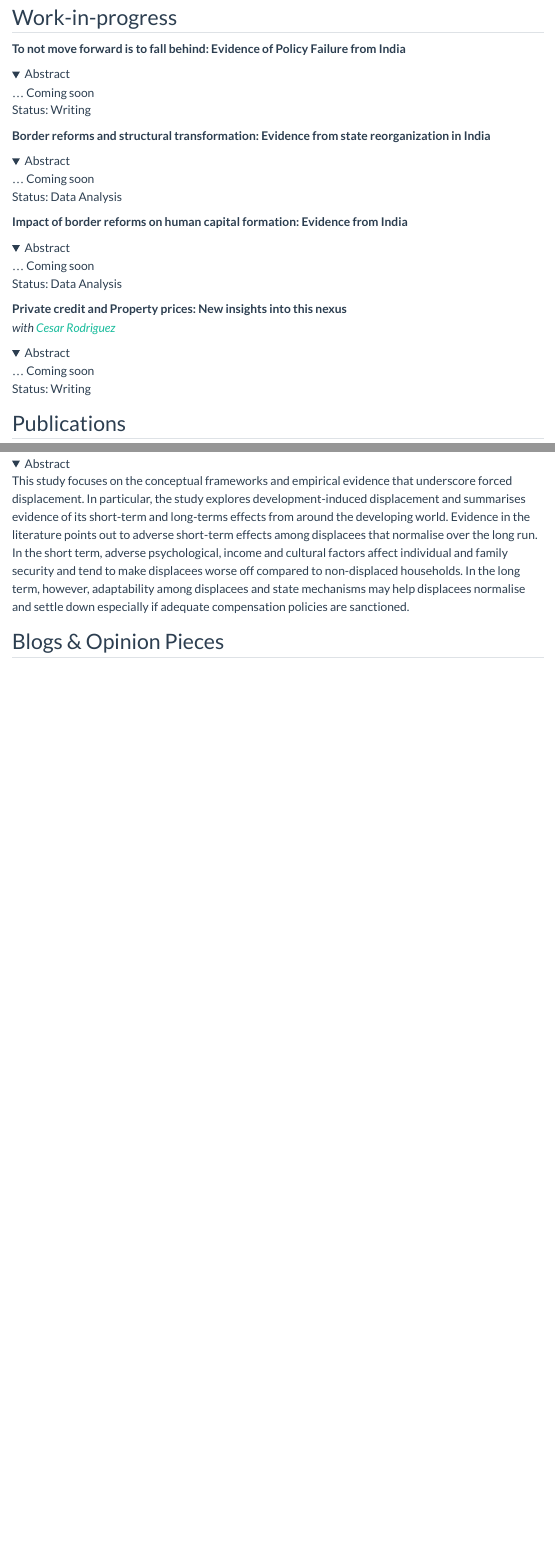
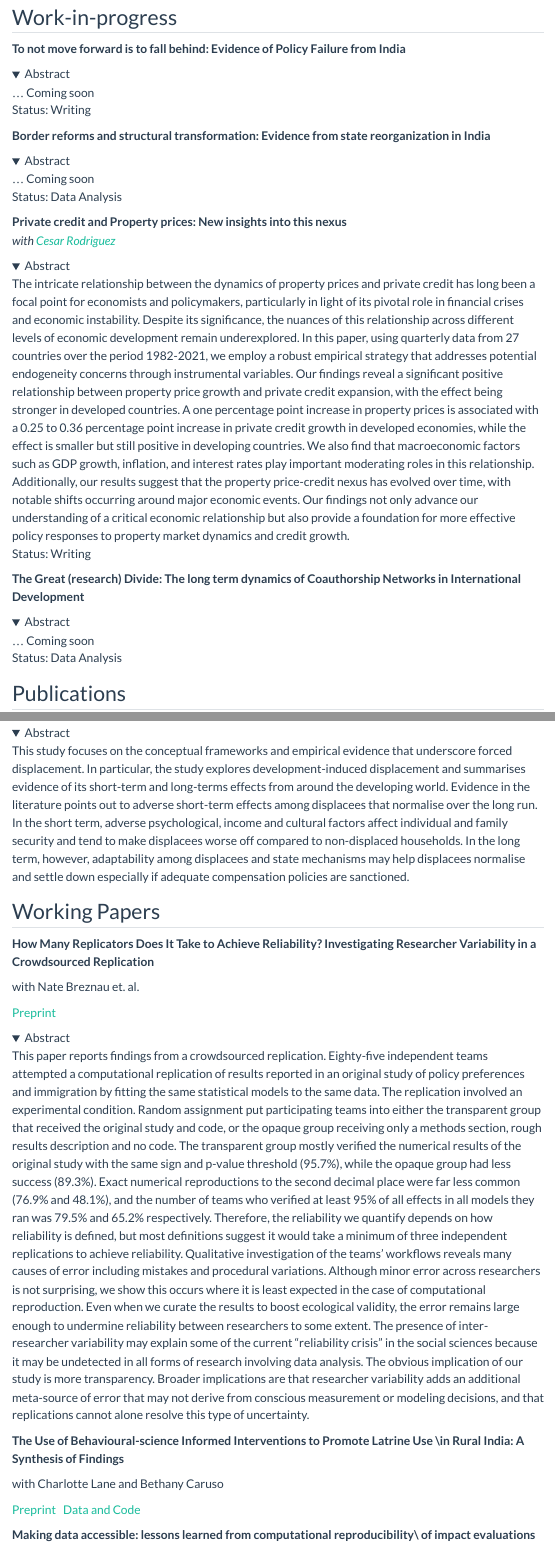
Before and after one commit to sayakkhatua/quarto_website, a Quarto document (research/index.qmd): the page in a window 1100 px wide, from 80 px down, and a second part further down, joined at a grey line. Rendered offline with R 4.5, knitr and Pandoc in place of Quarto, with nearby package versions; folded parts are opened; menus at the side of the page are left out.

Commit message:
updated research and CV for fall

```diff
--- a/_quarto.yml
+++ b/_quarto.yml
@@ -21,7 +21,7 @@ website:
     right:
       - text: CV
         aria-label: "CV"
-        href: assets/docs/CV_June2024.pdf
+        href: assets/docs/CV_2024.pdf
       - text: Research
         aria-label: "Research"
         href: research/index.qmd
--- a/research/index.qmd
+++ b/research/index.qmd
@@ -26,7 +26,34 @@ Status: Writing
 
 Status: Data Analysis
 
-**Impact of border reforms on human capital formation: Evidence from India**
+**Private credit and Property prices: New insights into this nexus**</br> *with <a href="https://sites.google.com/site/cesarruy"> Cesar Rodriguez </a>*
+
+<details>
+
+<summary>Abstract</summary>
+The intricate relationship between the dynamics of property prices and private
+credit has long been a focal point for economists and policymakers, particularly
+in light of its pivotal role in financial crises and economic instability. Despite its
+significance, the nuances of this relationship across different levels of economic
+development remain underexplored. In this paper, using quarterly data from 27
+countries over the period 1982-2021, we employ a robust empirical strategy that
+addresses potential endogeneity concerns through instrumental variables. Our
+findings reveal a significant positive relationship between property price growth
+and private credit expansion, with the effect being stronger in developed countries.
+A one percentage point increase in property prices is associated with a 0.25 to
+0.36 percentage point increase in private credit growth in developed economies,
+while the effect is smaller but still positive in developing countries. We also find
+that macroeconomic factors such as GDP growth, inflation, and interest rates play
+important moderating roles in this relationship. Additionally, our results suggest
+that the property price-credit nexus has evolved over time, with notable shifts
+occurring around major economic events. Our findings not only advance our
+understanding of a critical economic relationship but also provide a foundation for
+more effective policy responses to property market dynamics and credit growth.
+</details>
+
+Status: Writing
+
+**The Great (research) Divide: The long term dynamics of Coauthorship Networks in International Development**
 
 <details>
 
@@ -36,12 +63,3 @@ Status: Data Analysis
 
 Status: Data Analysis
 
-**Private credit and Property prices: New insights into this nexus**</br> *with <a href="https://sites.google.com/site/cesarruy"> Cesar Rodriguez </a>*
-
-<details>
-
-<summary>Abstract</summary>
-... Coming soon
-</details>
-
-Status: Writing
@@ -115,3 +132,25 @@ This study focuses on the conceptual frameworks and empirical evidence that unde
 
 </details>
 
+## Working Papers
+
+**How Many Replicators Does It Take to Achieve Reliability? Investigating Researcher Variability in a Crowdsourced Replication** </br>
+
+with Nate Breznau et. al.
+
+<a href="https://www.doi.org/10.31235/osf.io/j7qta"> Preprint </a>
+
+<details>
+
+<summary>Abstract</summary>
+This paper reports findings from a crowdsourced replication. Eighty-five independent teams attempted a computational replication of results reported in an original study of policy preferences and immigration by fitting the same statistical models to the same data. The replication involved an experimental condition. Random assignment put participating teams into either the transparent group that received the original study and code, or the opaque group receiving only a methods section, rough results description and no code. The transparent group mostly verified the numerical results of the original study with the same sign and p-value threshold (95.7%), while the opaque group had less success (89.3%). Exact numerical reproductions to the second decimal place were far less common (76.9% and 48.1%), and the number of teams who verified at least 95% of all effects in all models they ran was 79.5% and 65.2% respectively. Therefore, the reliability we quantify depends on how reliability is defined, but most definitions suggest it would take a minimum of three independent replications to achieve reliability. Qualitative investigation of the teams’ workflows reveals many causes of error including mistakes and procedural variations. Although minor error across researchers is not surprising, we show this occurs where it is least expected in the case of computational reproduction. Even when we curate the results to boost ecological validity, the error remains large enough to undermine reliability between researchers to some extent. The presence of inter-researcher variability may explain some of the current “reliability crisis” in the social sciences because it may be undetected in all forms of research involving data analysis. The obvious implication of our study is more transparency. Broader implications are that researcher variability adds an additional meta-source of error that may not derive from conscious measurement or modeling decisions, and that replications cannot alone resolve this type of uncertainty.
+
+</details>
+
+**The Use of Behavioural-science Informed Interventions to Promote Latrine Use \\in Rural India: A Synthesis of Findings** </br>
+
+with Charlotte Lane and Bethany Caruso
+
+<a href="https://www.doi.org/10.31222/osf.io/g7cmd"> Preprint </a>\ <a href="https://doi.org/10.7910/DVN/IDJ8FJ"> Data and Code </a>\
+
+**Making data accessible: lessons learned from computational reproducibility\\ of impact evaluations** </br>
```
Also changed, not shown: research/index.qmd (8 more changed lines), 5 other files.
